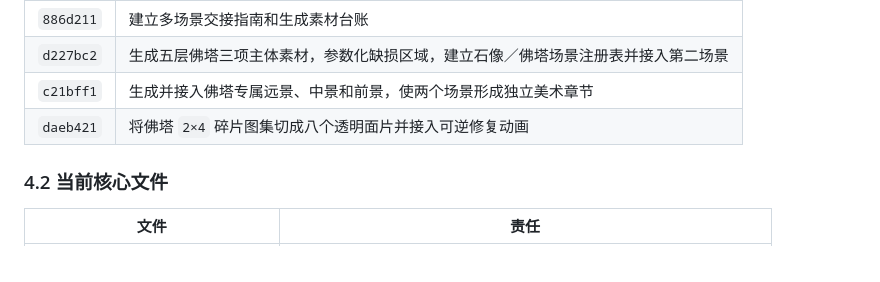
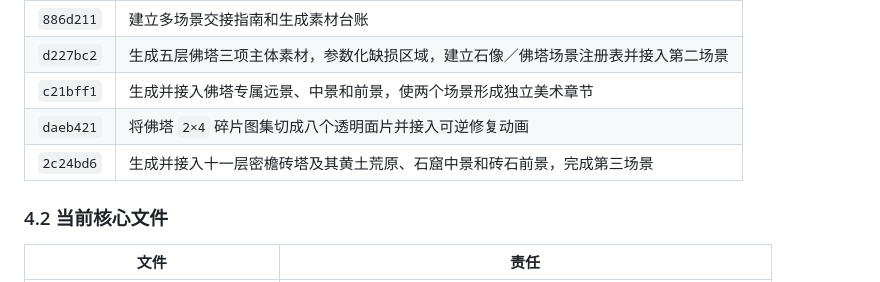
Before and after one commit to coder-zhuzm/stone-restoration-site, a Markdown page: docs/multi-scene-handoff-guide.md, the part around the change. Drawn GitHub-style.

Commit message:
docs: record dense-eave pagoda milestone

```diff
--- a/docs/multi-scene-handoff-guide.md
+++ b/docs/multi-scene-handoff-guide.md
@@ -79,6 +79,7 @@
 | `d227bc2` | 生成五层佛塔三项主体素材，参数化缺损区域，建立石像／佛塔场景注册表并接入第二场景 |
 | `c21bff1` | 生成并接入佛塔专属远景、中景和前景，使两个场景形成独立美术章节 |
 | `daeb421` | 将佛塔 `2×4` 碎片图集切成八个透明面片并接入可逆修复动画 |
+| `2c24bd6` | 生成并接入十一层密檐砖塔及其黄土荒原、石窟中景和砖石前景，完成第三场景 |
 
 ### 4.2 当前核心文件
 
```
